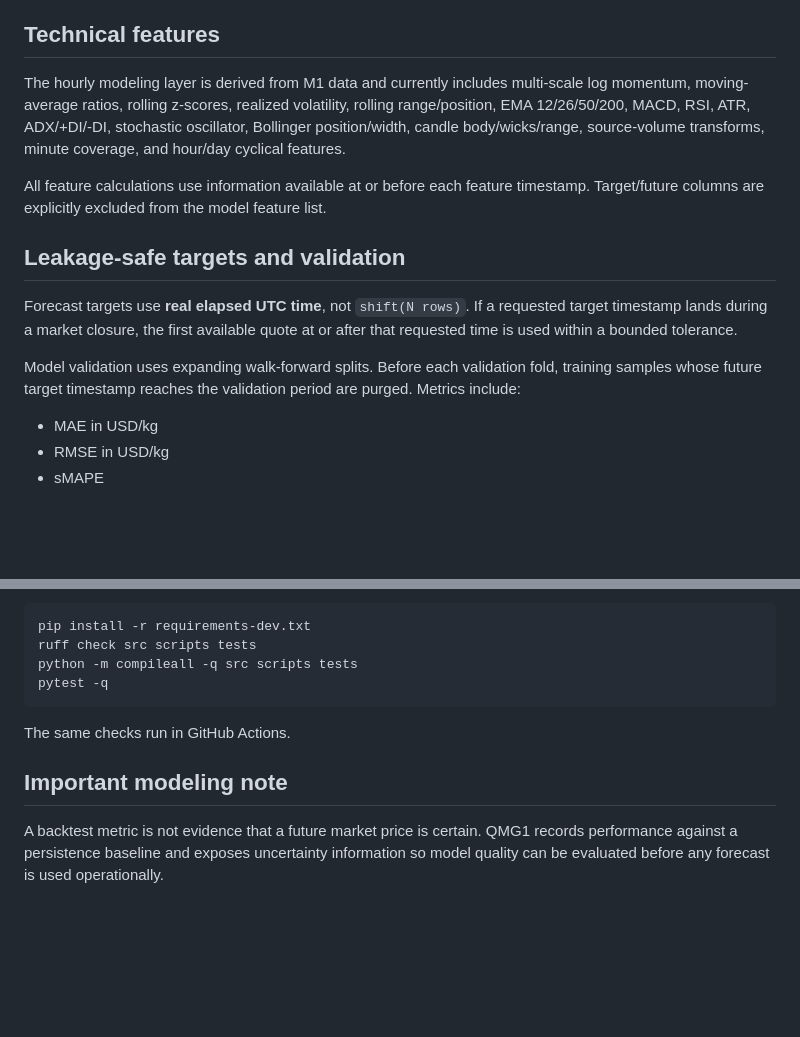
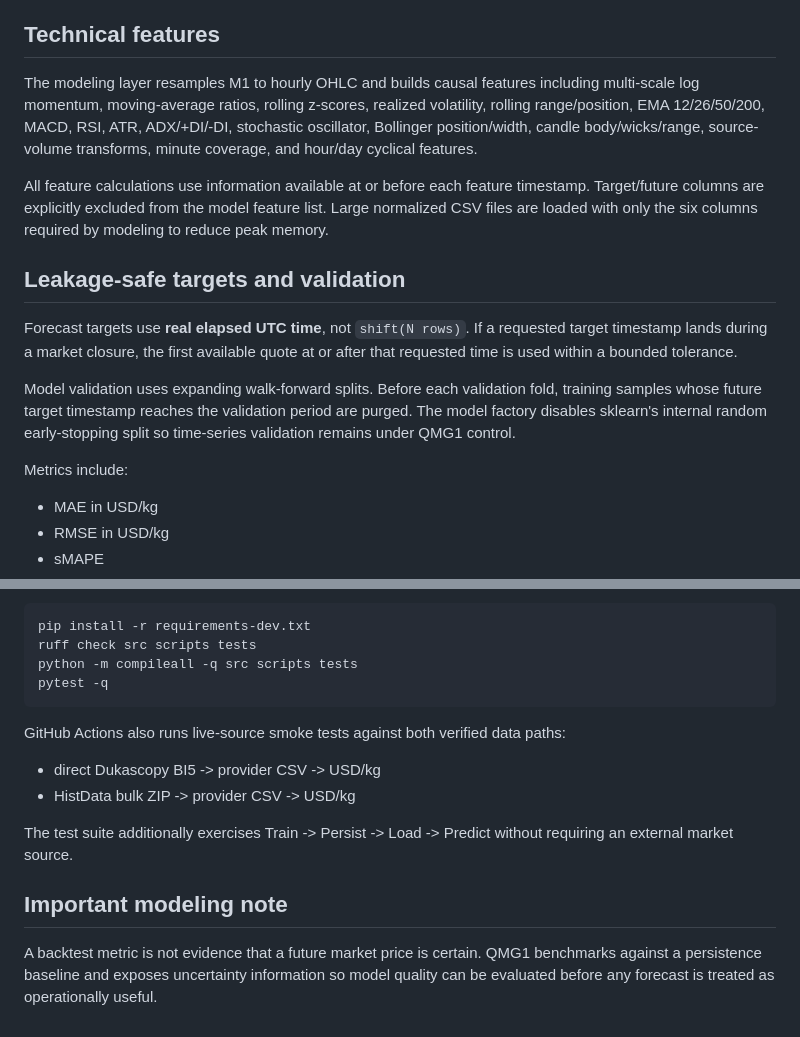
Before and after one commit to MoatasimFaroog1111/QMG1, a Markdown page: README.md, 2 parts joined by grey strips. Drawn GitHub-style; blank space fills up the shorter version.

````diff
--- a/README.md
+++ b/README.md
@@ -69,15 +78,17 @@ This keeps responsibilities separate so the data source, regressor, persistence
 
 ## Technical features
 
-The hourly modeling layer is derived from M1 data and currently includes multi-scale log momentum, moving-average ratios, rolling z-scores, realized volatility, rolling range/position, EMA 12/26/50/200, MACD, RSI, ATR, ADX/+DI/-DI, stochastic oscillator, Bollinger position/width, candle body/wicks/range, source-volume transforms, minute coverage, and hour/day cyclical features.
+The modeling layer resamples M1 to hourly OHLC and builds causal features including multi-scale log momentum, moving-average ratios, rolling z-scores, realized volatility, rolling range/position, EMA 12/26/50/200, MACD, RSI, ATR, ADX/+DI/-DI, stochastic oscillator, Bollinger position/width, candle body/wicks/range, source-volume transforms, minute coverage, and hour/day cyclical features.
 
-All feature calculations use information available at or before each feature timestamp. Target/future columns are explicitly excluded from the model feature list.
+All feature calculations use information available at or before each feature timestamp. Target/future columns are explicitly excluded from the model feature list. Large normalized CSV files are loaded with only the six columns required by modeling to reduce peak memory.
 
 ## Leakage-safe targets and validation
 
 Forecast targets use **real elapsed UTC time**, not `shift(N rows)`. If a requested target timestamp lands during a market closure, the first available quote at or after that requested time is used within a bounded tolerance.
 
-Model validation uses expanding walk-forward splits. Before each validation fold, training samples whose future target timestamp reaches the validation period are purged. Metrics include:
+Model validation uses expanding walk-forward splits. Before each validation fold, training samples whose future target timestamp reaches the validation period are purged. The model factory disables sklearn's internal random early-stopping split so time-series validation remains under QMG1 control.
+
+Metrics include:
 
 - MAE in USD/kg
 - RMSE in USD/kg
@@ -172,8 +206,13 @@ python -m compileall -q src scripts tests
 pytest -q
 ```
 
-The same checks run in GitHub Actions.
+GitHub Actions also runs live-source smoke tests against both verified data paths:
+
+- direct Dukascopy BI5 -> provider CSV -> USD/kg
+- HistData bulk ZIP -> provider CSV -> USD/kg
+
+The test suite additionally exercises Train -> Persist -> Load -> Predict without requiring an external market source.
 
 ## Important modeling note
 
-A backtest metric is not evidence that a future market price is certain. QMG1 records performance against a persistence baseline and exposes uncertainty information so model quality can be evaluated before any forecast is used operationally.
+A backtest metric is not evidence that a future market price is certain. QMG1 benchmarks against a persistence baseline and exposes uncertainty information so model quality can be evaluated before any forecast is treated as operationally useful.
````
Also changed, not shown: other parts of README.md (+69 -37 lines).
